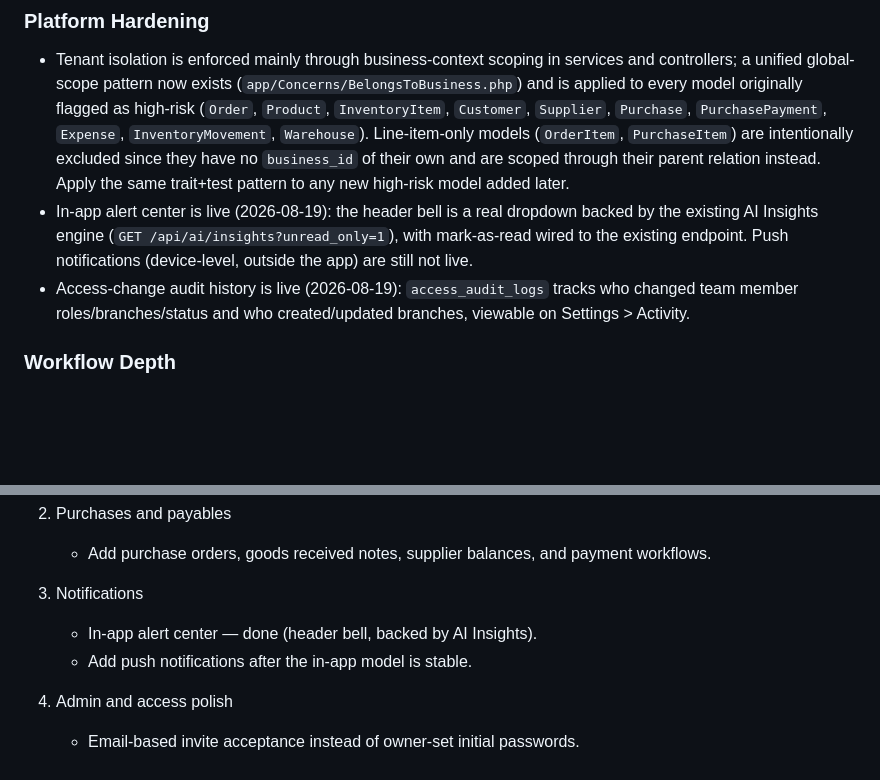
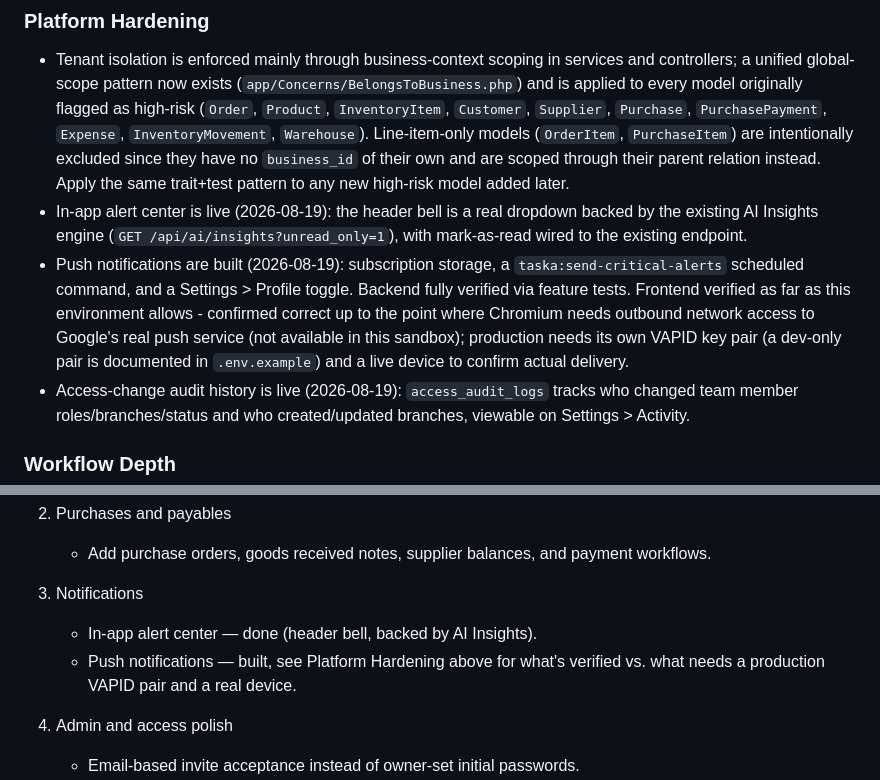
Before and after one commit to sulaimanmahir/Taska, a Markdown page: ROADMAP.md, 2 parts joined by grey strips. Drawn GitHub-style; blank space fills up the shorter version.

Commit message:
Record push notifications completion in ROADMAP.md
Co-Authored-By: Claude Sonnet 5 <noreply@anthropic.com>

```diff
--- a/ROADMAP.md
+++ b/ROADMAP.md
@@ -74,7 +74,8 @@ This roadmap now reflects actual build status instead of a zero-based plan. Some
 ### Platform Hardening
 
 - Tenant isolation is enforced mainly through business-context scoping in services and controllers; a unified global-scope pattern now exists (`app/Concerns/BelongsToBusiness.php`) and is applied to every model originally flagged as high-risk (`Order`, `Product`, `InventoryItem`, `Customer`, `Supplier`, `Purchase`, `PurchasePayment`, `Expense`, `InventoryMovement`, `Warehouse`). Line-item-only models (`OrderItem`, `PurchaseItem`) are intentionally excluded since they have no `business_id` of their own and are scoped through their parent relation instead. Apply the same trait+test pattern to any new high-risk model added later.
-- In-app alert center is live (2026-08-19): the header bell is a real dropdown backed by the existing AI Insights engine (`GET /api/ai/insights?unread_only=1`), with mark-as-read wired to the existing endpoint. Push notifications (device-level, outside the app) are still not live.
+- In-app alert center is live (2026-08-19): the header bell is a real dropdown backed by the existing AI Insights engine (`GET /api/ai/insights?unread_only=1`), with mark-as-read wired to the existing endpoint.
+- Push notifications are built (2026-08-19): subscription storage, a `taska:send-critical-alerts` scheduled command, and a Settings > Profile toggle. Backend fully verified via feature tests. Frontend verified as far as this environment allows - confirmed correct up to the point where Chromium needs outbound network access to Google's real push service (not available in this sandbox); production needs its own VAPID key pair (a dev-only pair is documented in `.env.example`) and a live device to confirm actual delivery.
 - Access-change audit history is live (2026-08-19): `access_audit_logs` tracks who changed team member roles/branches/status and who created/updated branches, viewable on Settings > Activity.
 
 ### Workflow Depth
@@ -101,7 +102,7 @@ This roadmap now reflects actual build status instead of a zero-based plan. Some
 
 3. Notifications
    - In-app alert center — done (header bell, backed by AI Insights).
-   - Add push notifications after the in-app model is stable.
+   - Push notifications — built, see Platform Hardening above for what's verified vs. what needs a production VAPID pair and a real device.
 
 4. Admin and access polish
    - Email-based invite acceptance instead of owner-set initial passwords.
```
